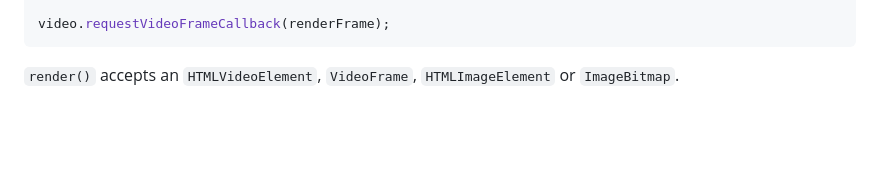
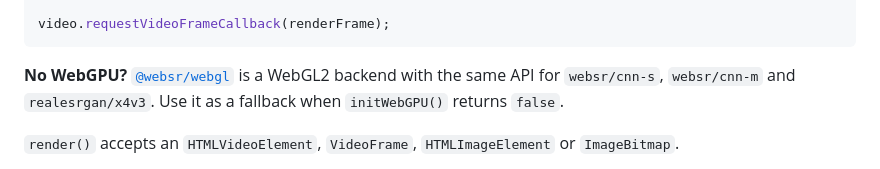
Before and after one commit to sb2702/websr, a Markdown page: README.md, the part around the change. Drawn GitHub-style; blank space fills up the shorter version.

Commit message:
README: point to @websr/webgl as the WebGL fallback
Co-Authored-By: Claude Opus 5.5 <noreply@anthropic.com>

````diff
--- a/README.md
+++ b/README.md
@@ -71,6 +71,8 @@ function renderFrame() {
 
 video.requestVideoFrameCallback(renderFrame);
 ```
+
+**No WebGPU?** [`@websr/webgl`](https://github.com/sb2702/websr-webgl) is a WebGL2 backend with the same API for `websr/cnn-s`, `websr/cnn-m` and `realesrgan/x4v3`. Use it as a fallback when `initWebGPU()` returns `false`.
 
 `render()` accepts an `HTMLVideoElement`, `VideoFrame`, `HTMLImageElement` or `ImageBitmap`.
 
````
